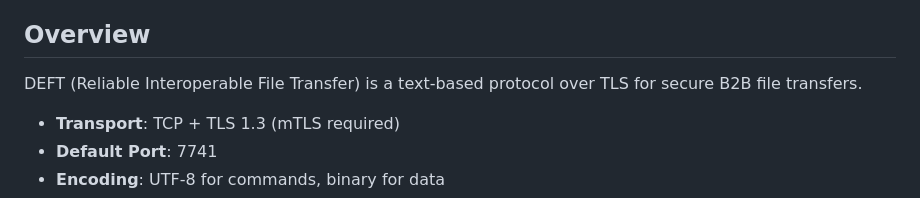
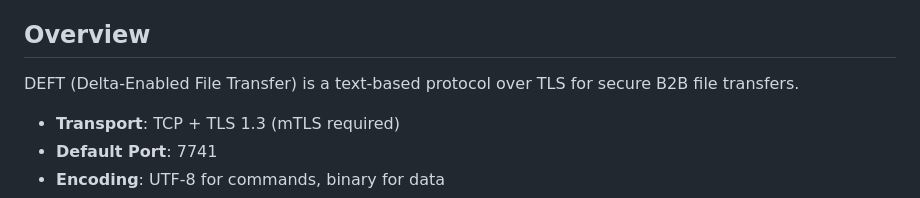
Before and after one commit to deft-protocol/deft, a Markdown page: docs/PROTOCOL.md, the part around the change. Drawn GitHub-style.

```diff
--- a/docs/PROTOCOL.md
+++ b/docs/PROTOCOL.md
@@ -4,7 +4,7 @@ Technical specification of the DEFT wire protocol.
 
 ## Overview
 
-DEFT (Reliable Interoperable File Transfer) is a text-based protocol over TLS for secure B2B file transfers.
+DEFT (Delta-Enabled File Transfer) is a text-based protocol over TLS for secure B2B file transfers.
 
 - **Transport**: TCP + TLS 1.3 (mTLS required)
 - **Default Port**: 7741
```
Also changed, not shown: README.md (+1 -1 lines), deft.md (+1 -1 lines).
